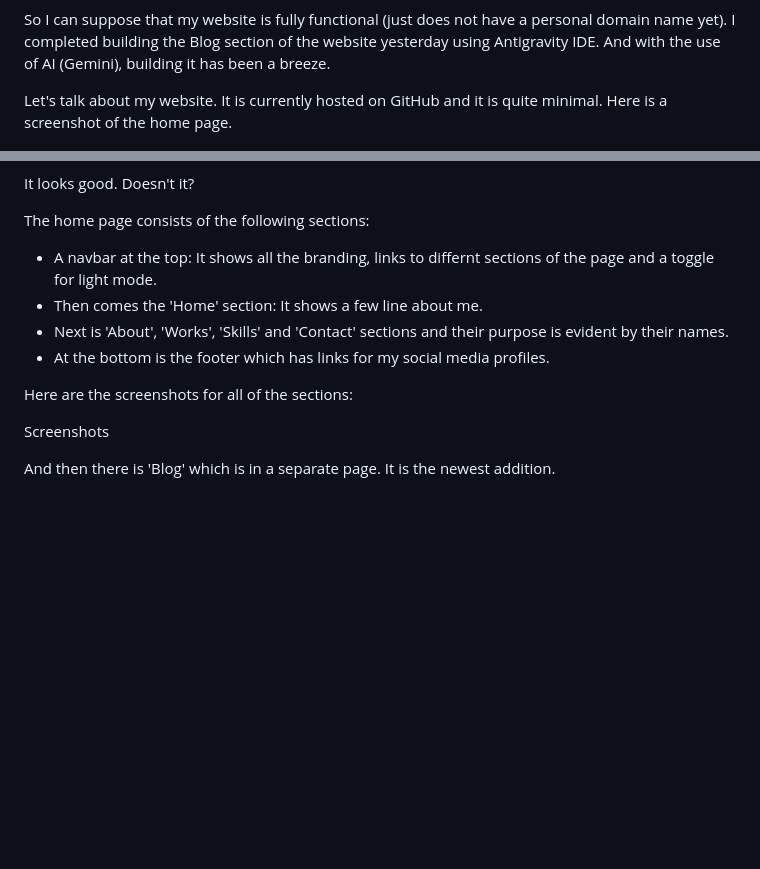
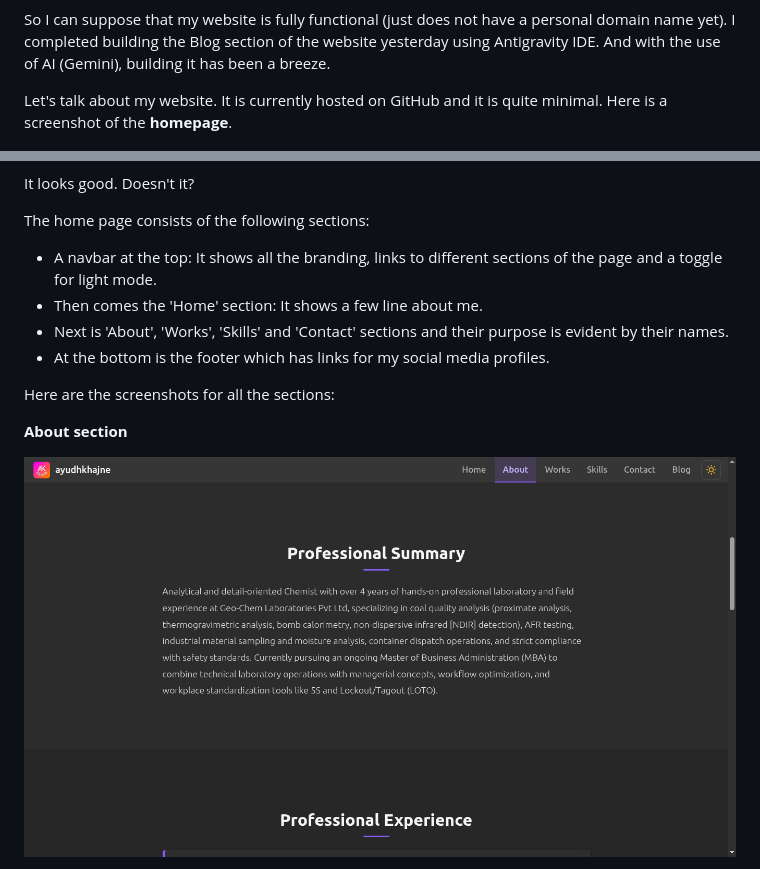
Before and after one commit to Ayudh-Khajne/Ayudh-Khajne.github.io, a Markdown page: _posts/2026-11-09-start-of-a-new-frontier.md, 2 parts joined by grey strips. Rendered like a GitHub page; pictures changed too: assets/blog/2026-11-09-about-section-screenshot.png (added); blank space fills up the shorter version.

Commit message:
feat: add section screenshots and update text in start of a new frontier blog post

```diff
--- a/_posts/2026-11-09-start-of-a-new-frontier.md
+++ b/_posts/2026-11-09-start-of-a-new-frontier.md
@@ -14,21 +14,21 @@ summary: My personal blog launches here.
 ---
 So I can suppose that my website is fully functional (just does not have a personal domain name yet). I completed building the Blog section of the website yesterday using Antigravity IDE. And with the use of AI (Gemini), building it has been a breeze.
 
-Let's talk about my website. It is currently hosted on GitHub and it is quite minimal. Here is a screenshot of the home page.
+Let's talk about my website. It is currently hosted on GitHub and it is quite minimal. Here is a screenshot of the **homepage**.
 
 ![](../assets/blog/2026-11-09-home-page-screenshot.png)
 
 It looks good. Doesn't it?
 
 The home page consists of the following sections:
-- A navbar at the top: It shows all the branding, links to differnt sections of the page and a toggle for light mode.
+- A navbar at the top: It shows all the branding, links to different sections of the page and a toggle for light mode.
 - Then comes the 'Home' section: It shows a few line about me.
 - Next is 'About', 'Works', 'Skills' and 'Contact' sections and their purpose is evident by their names.
 - At the bottom is the footer which has links for my social media profiles.
 
-Here are the screenshots for all of the sections:
+Here are the screenshots for all the sections:
 
-Screenshots
+**About section**
 
-And then there is 'Blog' which is in a separate page. It is the newest addition.
+![](../assets/blog/2026-11-09-about-section-screenshot.png)
 
```
Also changed, not shown: other parts of _posts/2026-11-09-start-of-a-new-frontier.md (+17 -1 lines), assets/blog/2026-11-09-blog-page-screenshot.png (added), assets/blog/2026-11-09-contact-section-screenshot.png (added), assets/blog/2026-11-09-skills-section-screenshot.png (added), assets/blog/2026-11-09-works-section-screenshot.png (added).
